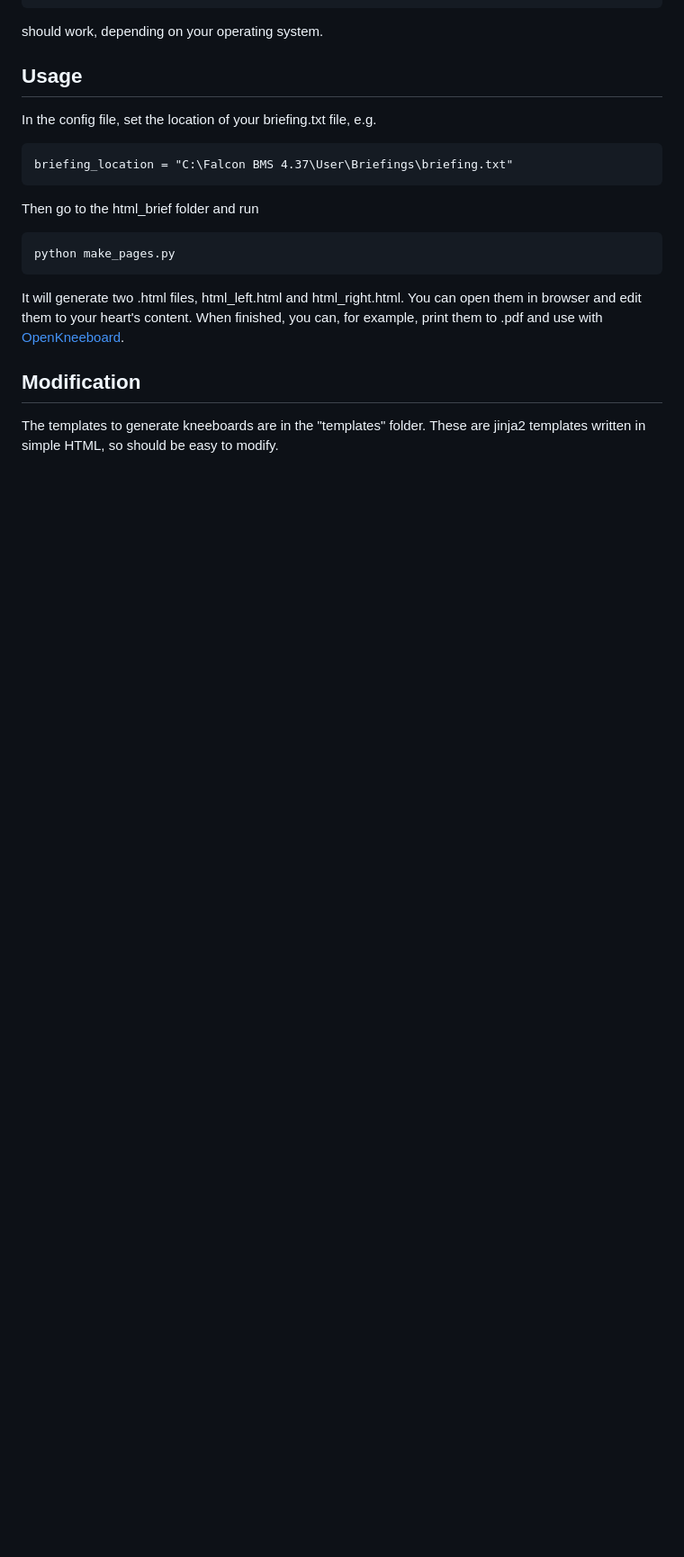
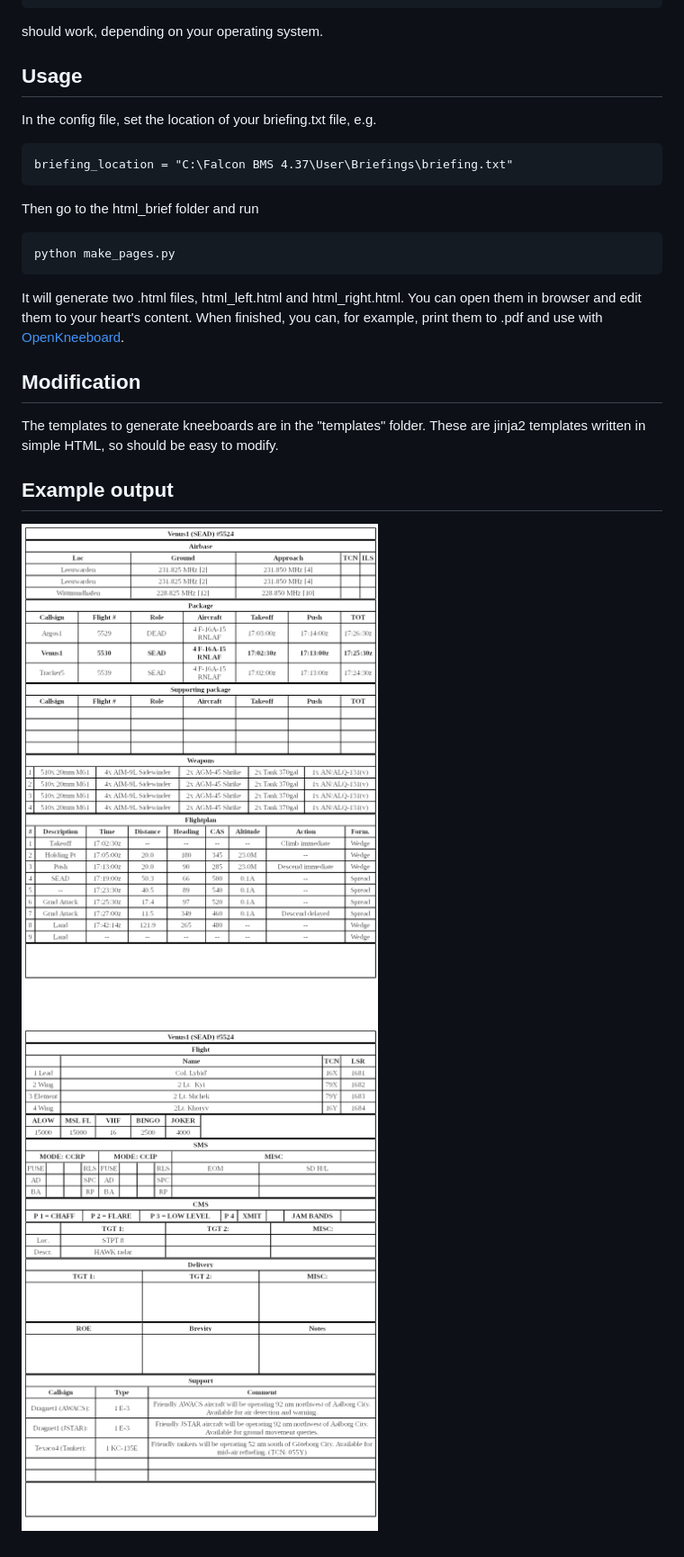
Before and after one commit to UOAF/bms_html_briefing, a Markdown page: README.md, the part around the change. Shown at 90% size. Drawn GitHub-style; pictures changed too: examples/ex_left.png (added), examples/ex_right.png (added); blank space fills up the shorter version.

Commit message:
example images added

```diff
--- a/README.md
+++ b/README.md
@@ -30,3 +30,8 @@ It will generate two .html files, html_left.html and html_right.html. You can op
 Modification
 -------------
 The templates to generate kneeboards are in the "templates" folder. These are jinja2 templates written in simple HTML, so should be easy to modify.
+
+Example output
+-------------
+![Left kneeboard](examples/ex_left.png)
+![Right kneeboard](examples/ex_right.png)
```
Also changed, not shown: examples/icon.png (renamed from icon.png), 2 other files.
